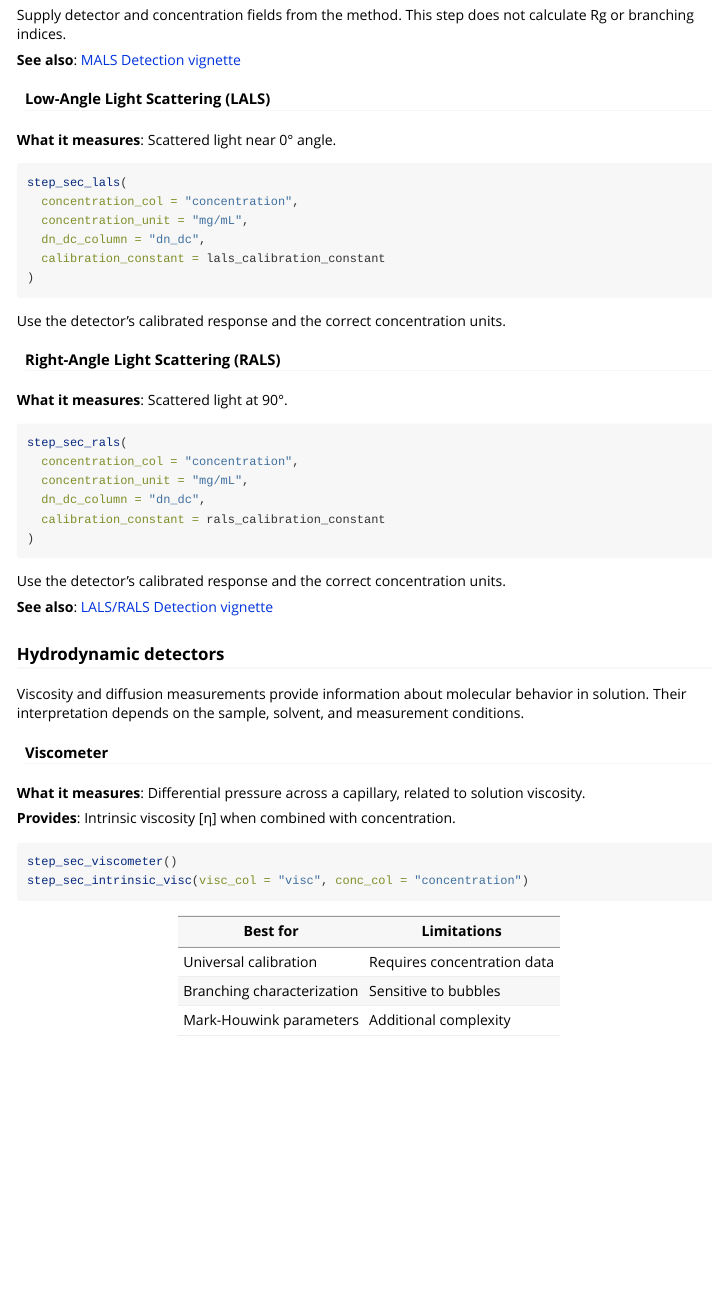
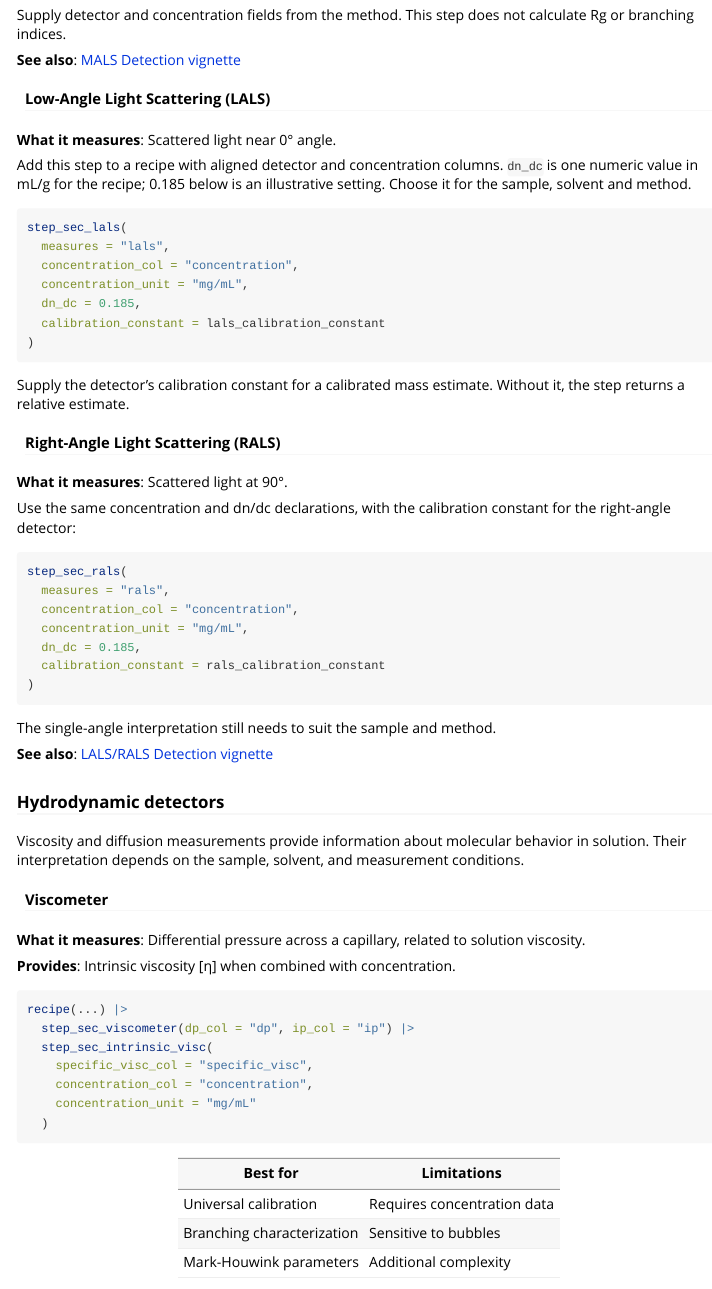
Before and after one commit to JamesHWade/measure.sec, an R Markdown document (vignettes/sec-concepts.Rmd): the page in a window 1100 px wide, from 6080 px down. Rendered offline with R 4.5, knitr and Pandoc, with nearby package versions; some code elsewhere in the file could not run offline.

Commit message:
docs: use supported detector arguments and parameter names

````diff
--- a/vignettes/sec-concepts.Rmd
+++ b/vignettes/sec-concepts.Rmd
@@ -324,31 +324,41 @@ Supply detector and concentration fields from the method. This step does not cal
 
 **What it measures**: Scattered light near 0° angle.
 
+Add this step to a recipe with aligned detector and concentration columns.
+`dn_dc` is one numeric value in mL/g for the recipe; 0.185 below is an
+illustrative setting. Choose it for the sample, solvent and method.
+
 ```r
 step_sec_lals(
+  measures = "lals",
   concentration_col = "concentration",
   concentration_unit = "mg/mL",
-  dn_dc_column = "dn_dc",
+  dn_dc = 0.185,
   calibration_constant = lals_calibration_constant
 )
 ```
 
-Use the detector's calibrated response and the correct concentration units.
+Supply the detector's calibration constant for a calibrated mass estimate.
+Without it, the step returns a relative estimate.
 
 #### Right-Angle Light Scattering (RALS)
 
 **What it measures**: Scattered light at 90°.
 
+Use the same concentration and dn/dc declarations, with the calibration
+constant for the right-angle detector:
+
 ```r
 step_sec_rals(
+  measures = "rals",
   concentration_col = "concentration",
   concentration_unit = "mg/mL",
-  dn_dc_column = "dn_dc",
+  dn_dc = 0.185,
   calibration_constant = rals_calibration_constant
 )
 ```
 
-Use the detector's calibrated response and the correct concentration units.
+The single-angle interpretation still needs to suit the sample and method.
 
 **See also**: [LALS/RALS Detection vignette](lals-rals-detection.html)
 
@@ -363,8 +373,13 @@ Viscosity and diffusion measurements provide information about molecular behavio
 **Provides**: Intrinsic viscosity [η] when combined with concentration.
 
 ```r
-step_sec_viscometer()
-step_sec_intrinsic_visc(visc_col = "visc", conc_col = "concentration")
+recipe(...) |>
+  step_sec_viscometer(dp_col = "dp", ip_col = "ip") |>
+  step_sec_intrinsic_visc(
+    specific_visc_col = "specific_visc",
+    concentration_col = "concentration",
+    concentration_unit = "mg/mL"
+  )
 ```
 
 | Best for | Limitations |
````
Also changed, not shown: vignettes/sec-analysis.Rmd (+5 -5 lines).
